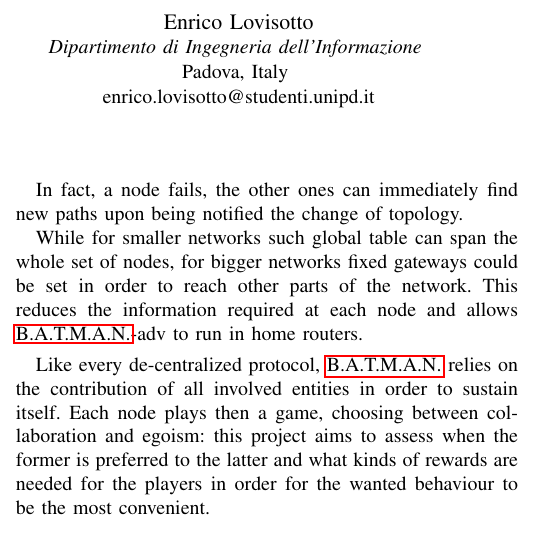
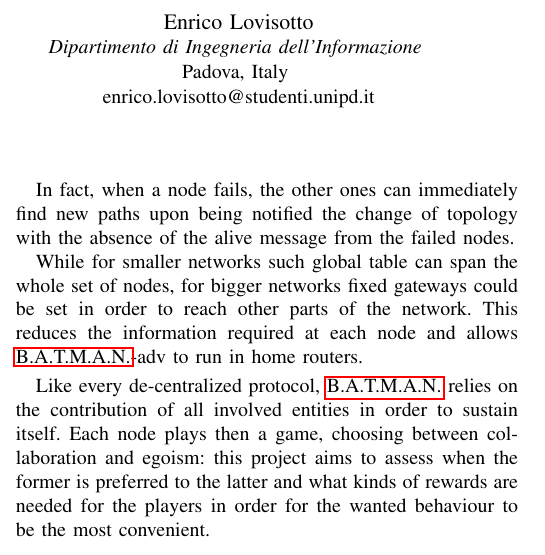
Before and after one commit to pittix/project_blockchain_GT, a LaTeX paper (report/report.tex): part of one column of page 1 of 2, cut so that both start at the same text. Compiled offline with pdfLaTeX.

Commit message:
corrections in report

```diff
--- a/report/report.tex
+++ b/report/report.tex
@@ -83,8 +83,7 @@
 global structure of the network and so the connections are more reliable and
 resilient to mobile and non-persistent nodes.
 
-In fact, a node fails, the other ones can immediately find new paths upon being
-notified the change of topology.
+In fact, when a node fails, the other ones can immediately find new paths upon being notified the change of topology with the absence of the alive message from the failed nodes.
 
 While for smaller networks such global table can span the whole set of nodes,
 for bigger networks fixed gateways could be set in order to reach other parts of
```
